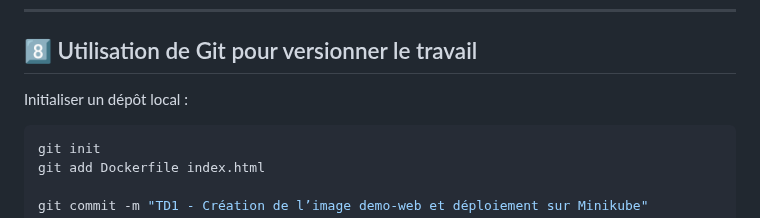
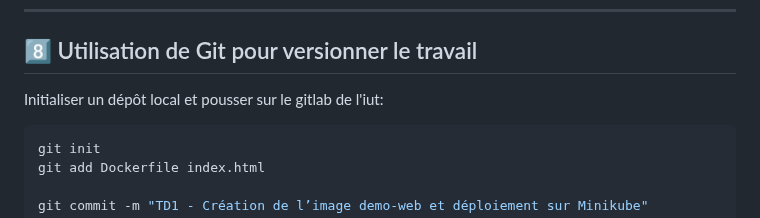
Before and after one commit to sountrust/MICSI_A4, a Markdown page: cm1-td/td1/README.md, the part around the change. GitHub-like rendering.

````diff
--- a/cm1-td/td1/README.md
+++ b/cm1-td/td1/README.md
@@ -242,7 +242,7 @@ kubectl cluster-info dump | grep demo-web -A5
 
 ## 8️⃣ Utilisation de Git pour versionner le travail
 
-Initialiser un dépôt local :
+Initialiser un dépôt local et pousser sur le gitlab de l'iut:
 
 ```bash
 git init
````
Also changed, not shown: cm1-td/td2/README.md (added).
